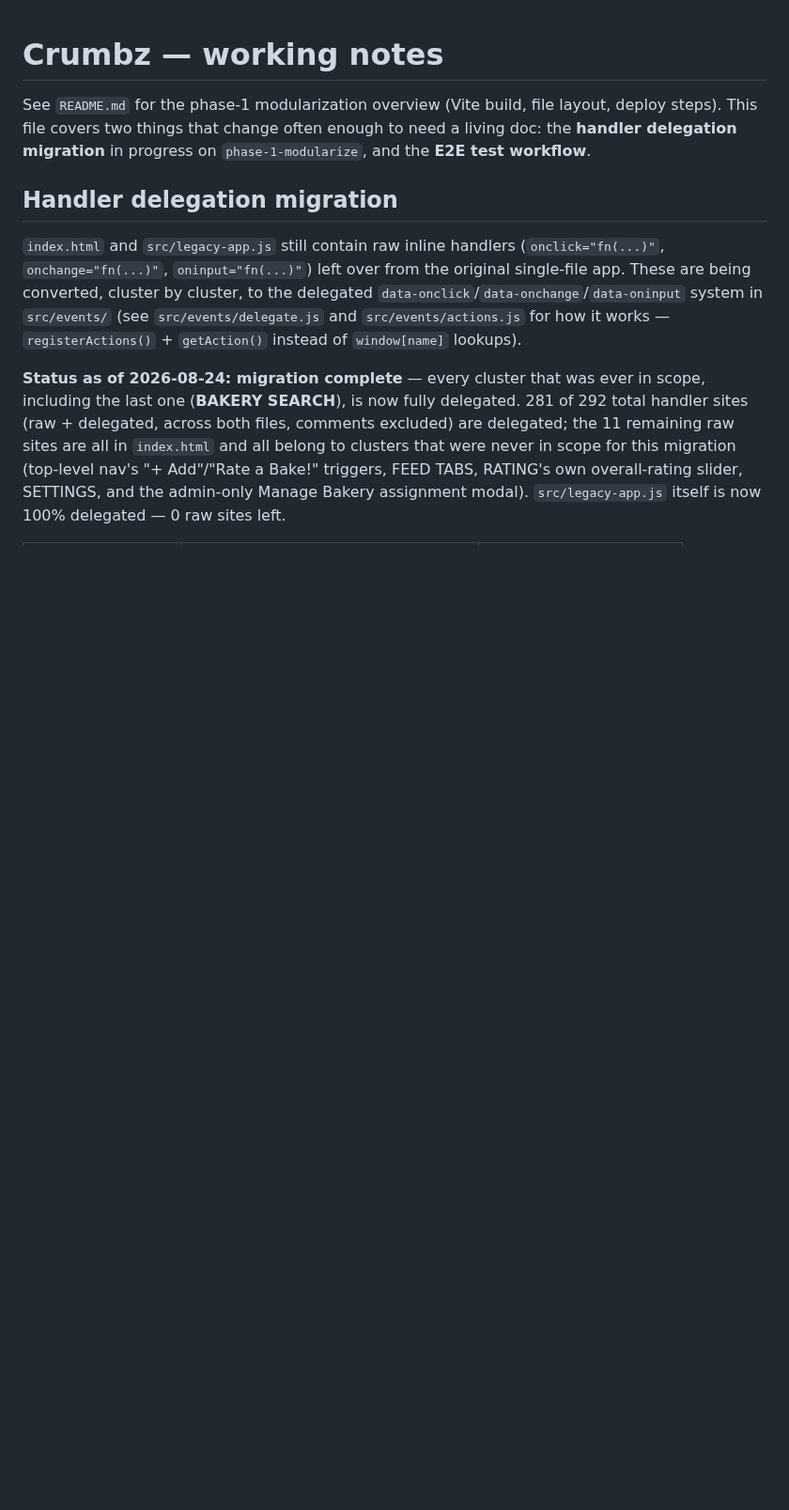
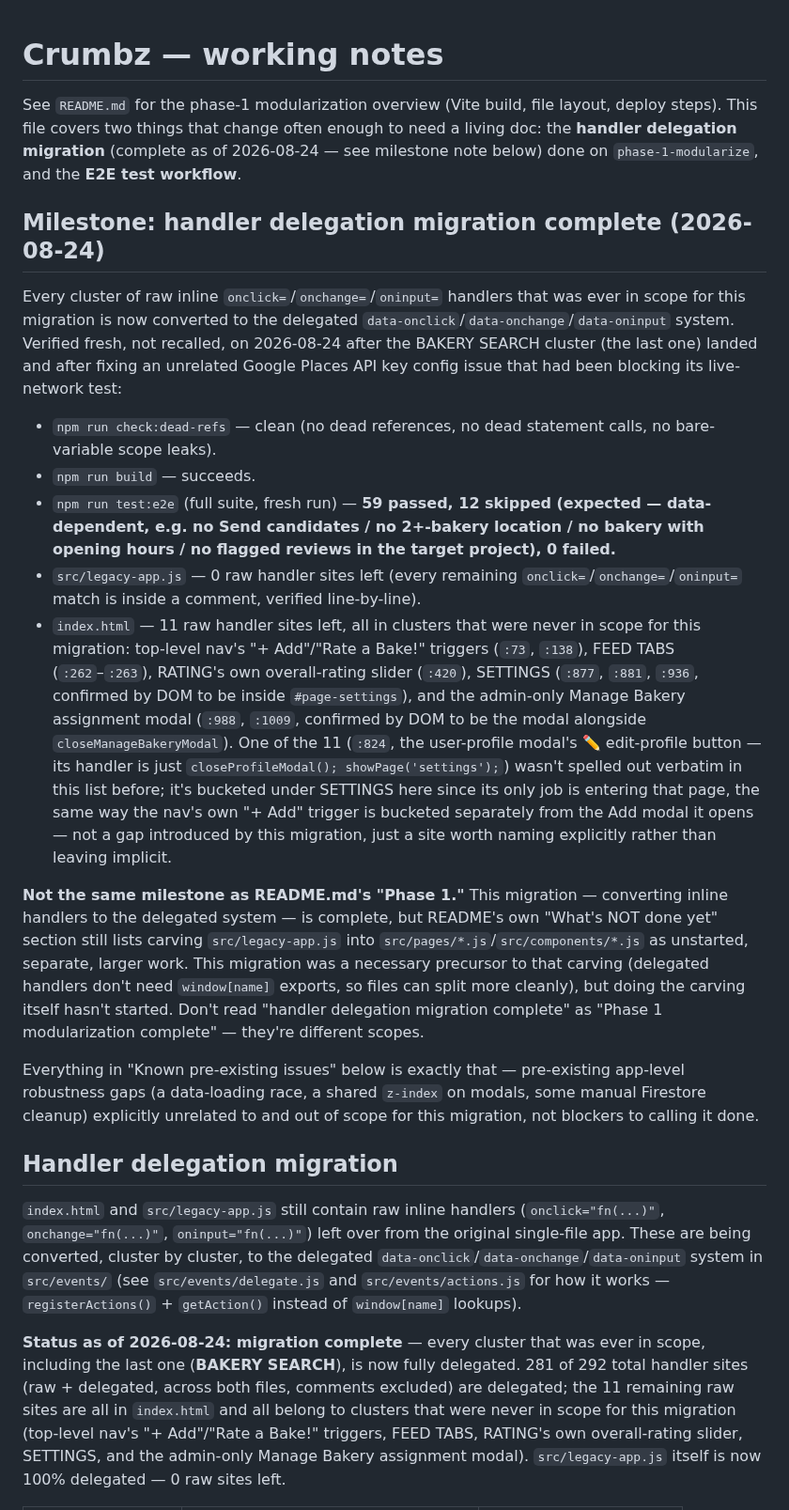
Before and after one commit to EdONeil94/crumb, a Markdown page: CLAUDE.md, the part around the change. Shown at 94% size. Rendered like a GitHub page; blank space fills up the shorter version.

Commit message:
Document handler delegation migration milestone, verified fresh
Records a fresh (not recalled) verification pass after the BAKERY SEARCH
cluster and the Google Places API key fix landed: check:dead-refs clean,
build succeeds, full E2E suite 59 passed/12 skipped/0 failed, and a
line-by-line audit confirming every remaining raw onclick=/onchange=/
oninput= site is either a comment (src/legacy-app.js) or genuinely
out-of-scope (index.html).

Also clarifies this milestone's scope against README.md's broader
"Phase 1" — the pages/components carving of legacy-app.js is separate,
larger work that hasn't started.

Co-Authored-By: Claude Sonnet 5 <noreply@anthropic.com>
Claude-Session: https://claude.ai/code/session_01J8txfxEuSFy3Rp4zAzYejH

```diff
--- a/CLAUDE.md
+++ b/CLAUDE.md
@@ -2,8 +2,58 @@
 
 See `README.md` for the phase-1 modularization overview (Vite build, file
 layout, deploy steps). This file covers two things that change often enough
-to need a living doc: the **handler delegation migration** in progress on
-`phase-1-modularize`, and the **E2E test workflow**.
+to need a living doc: the **handler delegation migration** (complete as of
+2026-08-24 — see milestone note below) done on `phase-1-modularize`, and the
+**E2E test workflow**.
+
+## Milestone: handler delegation migration complete (2026-08-24)
+
+Every cluster of raw inline `onclick=`/`onchange=`/`oninput=` handlers that
+was ever in scope for this migration is now converted to the delegated
+`data-onclick`/`data-onchange`/`data-oninput` system. Verified fresh, not
+recalled, on 2026-08-24 after the BAKERY SEARCH cluster (the last one)
+landed and after fixing an unrelated Google Places API key config issue
+that had been blocking its live-network test:
+
+- `npm run check:dead-refs` — clean (no dead references, no dead statement
+  calls, no bare-variable scope leaks).
+- `npm run build` — succeeds.
+- `npm run test:e2e` (full suite, fresh run) — **59 passed, 12 skipped
+  (expected — data-dependent, e.g. no Send candidates / no 2+-bakery
+  location / no bakery with opening hours / no flagged reviews in the
+  target project), 0 failed.**
+- `src/legacy-app.js` — 0 raw handler sites left (every remaining
+  `onclick=`/`onchange=`/`oninput=` match is inside a comment, verified
+  line-by-line).
+- `index.html` — 11 raw handler sites left, all in clusters that were never
+  in scope for this migration: top-level nav's "+ Add"/"Rate a Bake!"
+  triggers (`:73`, `:138`), FEED TABS (`:262`–`:263`), RATING's own
+  overall-rating slider (`:420`), SETTINGS (`:877`, `:881`, `:936`,
+  confirmed by DOM to be inside `#page-settings`), and the admin-only
+  Manage Bakery assignment modal (`:988`, `:1009`, confirmed by DOM to be
+  the modal alongside `closeManageBakeryModal`). One of the 11
+  (`:824`, the user-profile modal's ✏️ edit-profile button — its handler is
+  just `closeProfileModal(); showPage('settings');`) wasn't spelled out
+  verbatim in this list before; it's bucketed under SETTINGS here since its
+  only job is entering that page, the same way the nav's own "+ Add"
+  trigger is bucketed separately from the Add modal it opens — not a gap
+  introduced by this migration, just a site worth naming explicitly rather
+  than leaving implicit.
+
+**Not the same milestone as README.md's "Phase 1."** This migration —
+converting inline handlers to the delegated system — is complete, but
+README's own "What's NOT done yet" section still lists carving
+`src/legacy-app.js` into `src/pages/*.js`/`src/components/*.js` as
+unstarted, separate, larger work. This migration was a necessary precursor
+to that carving (delegated handlers don't need `window[name]` exports, so
+files can split more cleanly), but doing the carving itself hasn't started.
+Don't read "handler delegation migration complete" as "Phase 1 modularization
+complete" — they're different scopes.
+
+Everything in "Known pre-existing issues" below is exactly that — pre-existing
+app-level robustness gaps (a data-loading race, a shared `z-index` on
+modals, some manual Firestore cleanup) explicitly unrelated to and out of
+scope for this migration, not blockers to calling it done.
 
 ## Handler delegation migration
 
```
